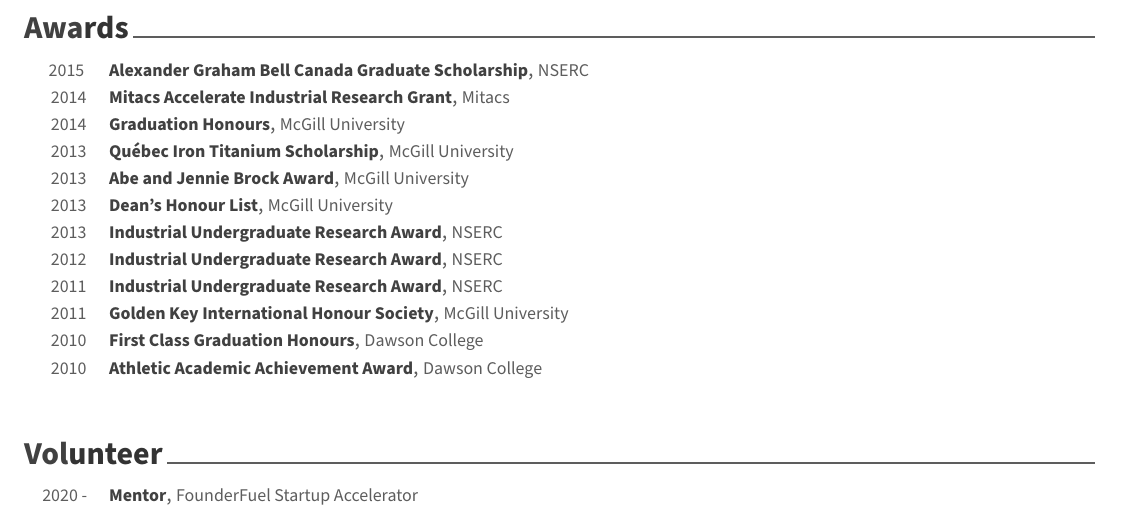
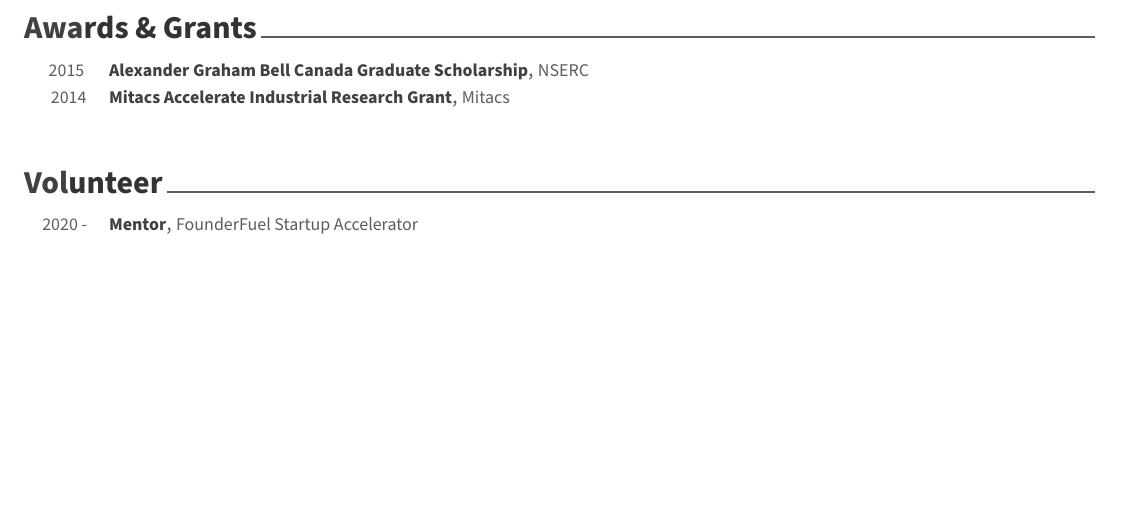
Before and after one commit to engnadeau/cv, a LaTeX CV (cv.tex, which reads sections/awards.tex): part of page 3 of 3, cut so that both start at the same text, the shorter picture padded with empty space. Compiled offline with XeLaTeX.

Commit message:
feat: hide old awards

```diff
--- a/sections/awards.tex
+++ b/sections/awards.tex
@@ -1,15 +1,15 @@
-\cvsection{Awards}
+\cvsection{Awards \& Grants}
 \begin{cvhonors}
 \cvhonor{Alexander Graham Bell Canada Graduate Scholarship}{NSERC}{}{2015}{}
 \cvhonor{Mitacs Accelerate Industrial Research Grant}{Mitacs}{}{2014}{}
-\cvhonor{Graduation Honours}{McGill University}{}{2014}{}
-\cvhonor{Québec Iron Titanium Scholarship}{McGill University}{}{2013}{}
-\cvhonor{Abe and Jennie Brock Award}{McGill University}{}{2013}{}
-\cvhonor{Dean's Honour List}{McGill University}{}{2013}{}
-\cvhonor{Industrial Undergraduate Research Award}{NSERC}{}{2013}{}
-\cvhonor{Industrial Undergraduate Research Award}{NSERC}{}{2012}{}
-\cvhonor{Industrial Undergraduate Research Award}{NSERC}{}{2011}{}
-\cvhonor{Golden Key International Honour Society}{McGill University}{}{2011}{}
-\cvhonor{First Class Graduation Honours}{Dawson College}{}{2010}{}
-\cvhonor{Athletic Academic Achievement Award}{Dawson College}{}{2010}{}
+% \cvhonor{Graduation Honours}{McGill University}{}{2014}{}
+% \cvhonor{Québec Iron Titanium Scholarship}{McGill University}{}{2013}{}
+% \cvhonor{Abe and Jennie Brock Award}{McGill University}{}{2013}{}
+% \cvhonor{Dean's Honour List}{McGill University}{}{2013}{}
+% \cvhonor{Industrial Undergraduate Research Award}{NSERC}{}{2013}{}
+% \cvhonor{Industrial Undergraduate Research Award}{NSERC}{}{2012}{}
+% \cvhonor{Industrial Undergraduate Research Award}{NSERC}{}{2011}{}
+% \cvhonor{Golden Key International Honour Society}{McGill University}{}{2011}{}
+% \cvhonor{First Class Graduation Honours}{Dawson College}{}{2010}{}
+% \cvhonor{Athletic Academic Achievement Award}{Dawson College}{}{2010}{}
 \end{cvhonors}
```
